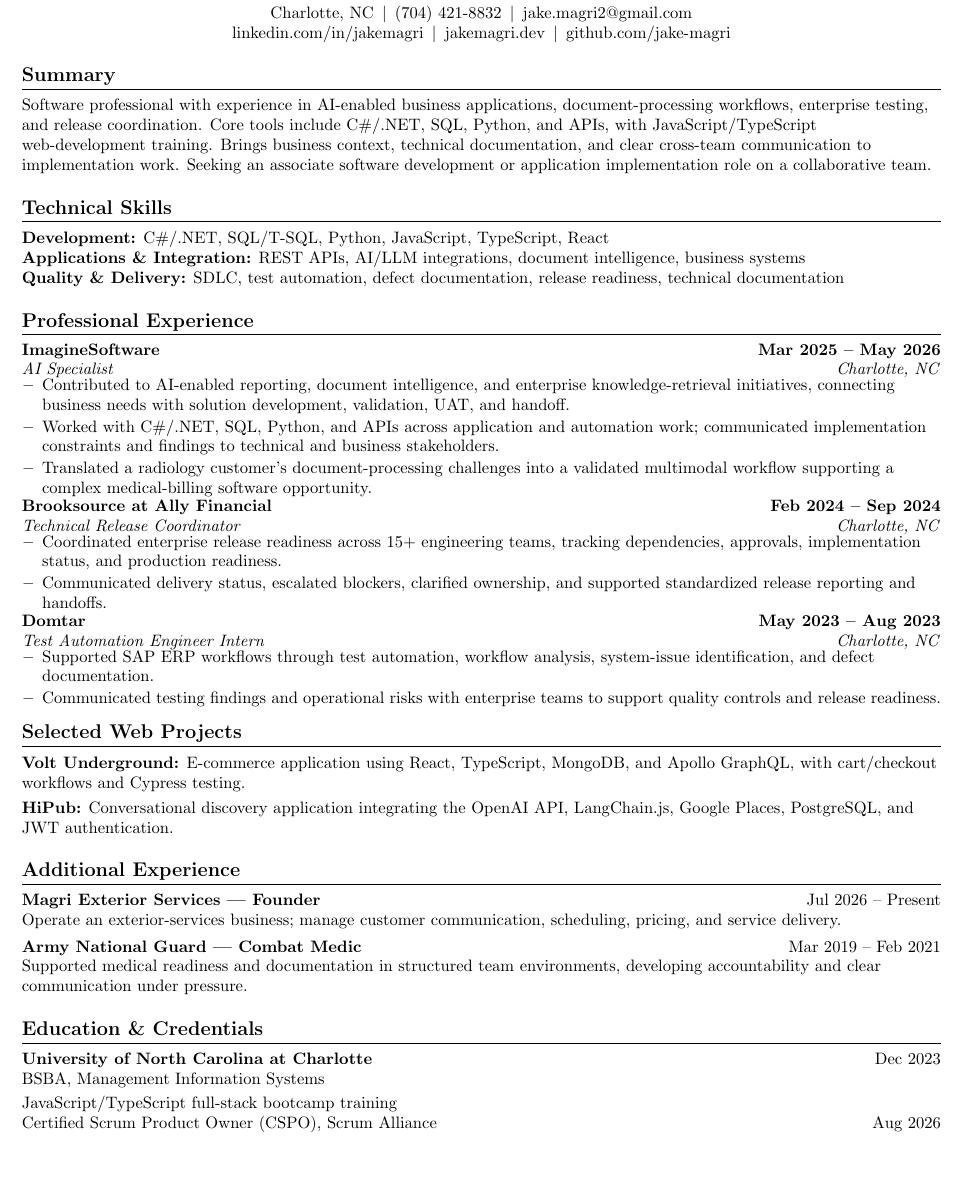
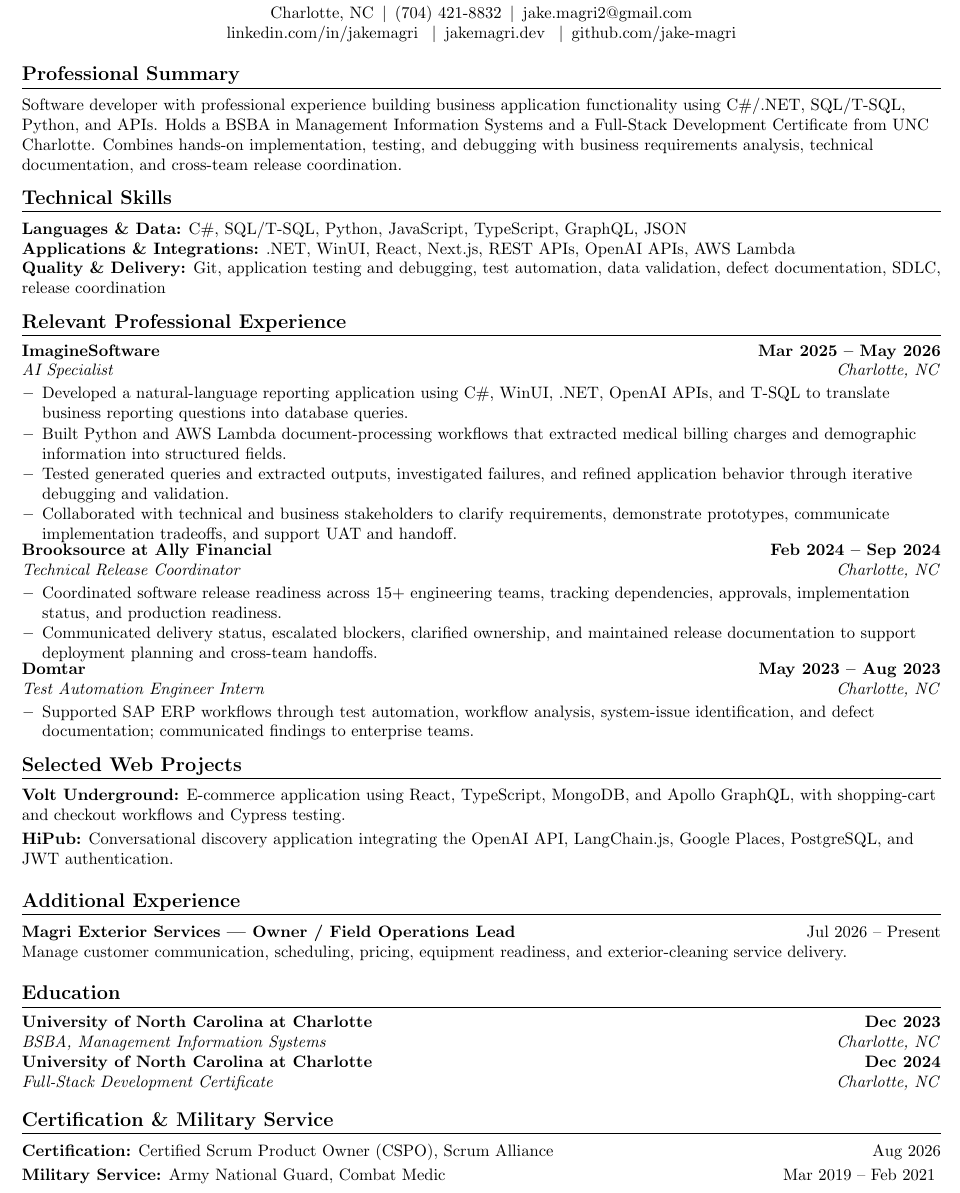
Before and after one commit to jake-magri/React-Portfolio, a LaTeX CV (docs/software-resume.tex): part of the page, cut so that both start at the same text, the shorter picture padded with empty space. Compiled offline with pdfLaTeX.

Commit message:
updated website copy

```diff
--- a/docs/software-resume.tex
+++ b/docs/software-resume.tex
@@ -38,45 +62,140 @@
-\small Charlotte, NC\enspace$|$\enspace (704) 421-8832\enspace$|$\enspace
-\href{mailto:jake.magri2@gmail.com}{jake.magri2@gmail.com}\\
-\href{https://www.linkedin.com/in/jakemagri/}{linkedin.com/in/jakemagri}\enspace$|$\enspace
-\href{https://jakemagri.dev}{jakemagri.dev}\enspace$|$\enspace
-\href{https://github.com/jake-magri}{github.com/jake-magri}
+  {\Huge\scshape Jake Magri}\\\vspace{3pt}
+  \textbf{Software Development | Business Applications \& Integrations}\\
+  \vspace{3pt}
+  \small
+  Charlotte, NC\enspace$|$\enspace
+  (704) 421-8832\enspace$|$\enspace
+  \href{mailto:jake.magri2@gmail.com}{jake.magri2@gmail.com}\\
+  \href{https://www.linkedin.com/in/jakemagri/}{linkedin.com/in/jakemagri}
+  \enspace$|$\enspace
+  \href{https://jakemagri.dev}{jakemagri.dev}
+  \enspace$|$\enspace
+  \href{https://github.com/jake-magri}{github.com/jake-magri}
 \end{center}
-\section{Summary}
-\small{Software professional with experience in AI-enabled business applications, document-processing workflows, enterprise testing, and release coordination. Core tools include C\#/.NET, SQL, Python, and APIs, with JavaScript/TypeScript web-development training. Brings business context, technical documentation, and clear cross-team communication to implementation work. Seeking an associate software development or application implementation role on a collaborative team.}
+
+\section{Professional Summary}
+\small{
+Software developer with professional experience building business
+application functionality using C\#/.NET, SQL/T-SQL, Python, and APIs.
+Holds a BSBA in Management Information Systems and a Full-Stack
+Development Certificate from UNC Charlotte. Combines hands-on
+implementation, testing, and debugging with business requirements
+analysis, technical documentation, and cross-team release coordination.
+}
+
+\vspace{-5pt}
+
 \section{Technical Skills}
-\small{\textbf{Development:} C\#/.NET, SQL/T-SQL, Python, JavaScript, TypeScript, React\\
-\textbf{Applications \& Integration:} REST APIs, AI/LLM integrations, document intelligence, business systems\\
-\textbf{Quality \& Delivery:} SDLC, test automation, defect documentation, release readiness, technical documentation}
-\section{Professional Experience}
+\small{
+\textbf{Languages \& Data:}
+C\#, SQL/T-SQL, Python, JavaScript, TypeScript, GraphQL, JSON\\
+\textbf{Applications \& Integrations:}
+.NET, WinUI, React, Next.js, REST APIs, OpenAI APIs, AWS Lambda\\
+\textbf{Quality \& Delivery:}
+Git, application testing and debugging, test automation,
+data validation, defect documentation, SDLC, release coordination
+}
+
+\vspace{-5pt}
+
+\section{Relevant Professional Experience}
 \resumeSubHeadingListStart
-\resumeSubheading{ImagineSoftware}{Mar 2025 -- May 2026}{AI Specialist}{Charlotte, NC}
+
+\resumeSubheading
+  {ImagineSoftware}{Mar 2025 -- May 2026}
+  {AI Specialist}{Charlotte, NC}
 \resumeItemListStart
-\resumeItem{Contributed to AI-enabled reporting, document intelligence, and enterprise knowledge-retrieval initiatives, connecting business needs with solution development, validation, UAT, and handoff.}
-\resumeItem{Worked with C\#/.NET, SQL, Python, and APIs across application and automation work; communicated implementation constraints and findings to technical and business stakeholders.}
-\resumeItem{Translated a radiology customer's document-processing challenges into a validated multimodal workflow supporting a complex medical-billing software opportunity.}
+  \resumeItem{
+    Developed a natural-language reporting application using C\#,
+    WinUI, .NET, OpenAI APIs, and T-SQL to translate business
+    reporting questions into database queries.
+  }
+  \resumeItem{
+    Built Python and AWS Lambda document-processing workflows
+    that extracted medical billing charges and demographic
+    information into structured fields.
+  }
+  \resumeItem{
+    Tested generated queries and extracted outputs, investigated
+    failures, and refined application behavior through iterative
+    debugging and validation.
+  }
+  \resumeItem{
+    Collaborated with technical and business stakeholders to
+    clarify requirements, demonstrate prototypes, communicate
+    implementation tradeoffs, and support UAT and handoff.
+  }
 \resumeItemListEnd
-\resumeSubheading{Brooksource at Ally Financial}{Feb 2024 -- Sep 2024}{Technical Release Coordinator}{Charlotte, NC}
+
+\resumeSubheading
+  {Brooksource at Ally Financial}{Feb 2024 -- Sep 2024}
+  {Technical Release Coordinator}{Charlotte, NC}
 \resumeItemListStart
-\resumeItem{Coordinated enterprise release readiness across 15+ engineering teams, tracking dependencies, approvals, implementation status, and production readiness.}
-\resumeItem{Communicated delivery status, escalated blockers, clarified ownership, and supported standardized release reporting and handoffs.}
+  \resumeItem{
+    Coordinated software release readiness across 15+ engineering
+    teams, tracking dependencies, approvals, implementation
+    status, and production readiness.
+  }
+  \resumeItem{
+    Communicated delivery status, escalated blockers, clarified
+    ownership, and maintained release documentation to support
+    deployment planning and cross-team handoffs.
+  }
 \resumeItemListEnd
-\resumeSubheading{Domtar}{May 2023 -- Aug 2023}{Test Automation Engineer Intern}{Charlotte, NC}
+
+\resumeSubheading
+  {Domtar}{May 2023 -- Aug 2023}
+  {Test Automation Engineer Intern}{Charlotte, NC}
 \resumeItemListStart
-\resumeItem{Supported SAP ERP workflows through test automation, workflow analysis, system-issue identification, and defect documentation.}
-\resumeItem{Communicated testing findings and operational risks with enterprise teams to support quality controls and release readiness.}
+  \resumeItem{
+    Supported SAP ERP workflows through test automation,
+    workflow analysis, system-issue identification, and defect
+    documentation; communicated findings to enterprise teams.
+  }
 \resumeItemListEnd
+
 \resumeSubHeadingListEnd
+
 \section{Selected Web Projects}
-\small{\textbf{Volt Underground:} E-commerce application using React, TypeScript, MongoDB, and Apollo GraphQL, with cart/checkout workflows and Cypress testing.\\[3pt]
-\textbf{HiPub:} Conversational discovery application integrating the OpenAI API, LangChain.js, Google Places, PostgreSQL, and JWT authentication.}
+\small{
+\textbf{Volt Underground:}
+E-commerce application using React, TypeScript, MongoDB, and
+Apollo GraphQL, with shopping-cart and checkout workflows
+and Cypress testing.\\[3pt]
+\textbf{HiPub:}
+Conversational discovery application integrating the OpenAI API,
+LangChain.js, Google Places, PostgreSQL, and JWT authentication.
+}
+
 \section{Additional Experience}
-\small{\textbf{Magri Exterior Services --- Founder} \hfill Jul 2026 -- Present\\
-Operate an exterior-services business; manage customer communication, scheduling, pricing, and service delivery.\\[4pt]
-\textbf{Army National Guard --- Combat Medic} \hfill Mar 2019 -- Feb 2021\\
-Supported medical readiness and documentation in structured team environments, developing accountability and clear communication under pressure.}
-\section{Education \& Credentials}
-\small{\textbf{University of North Carolina at Charlotte} \hfill Dec 2023\\
-BSBA, Management Information Systems\\[3pt]
-JavaScript/TypeScript full-stack bootcamp training\\
-Certified Scrum Product Owner (CSPO), Scrum Alliance \hfill Aug 2026}
+\small{
+\textbf{Magri Exterior Services --- Owner / Field Operations Lead}
+\hfill Jul 2026 -- Present\\
+Manage customer communication, scheduling, pricing, equipment
+readiness, and exterior-cleaning service delivery.
+}
+
+\section{Education}
+\resumeSubHeadingListStart
+
+\resumeSubheading
+  {University of North Carolina at Charlotte}{Dec 2023}
+  {BSBA, Management Information Systems}{Charlotte, NC}
+
+\resumeSubheading
+  {University of North Carolina at Charlotte}{Dec 2024}
+  {Full-Stack Development Certificate}{Charlotte, NC}
+
+\resumeSubHeadingListEnd
+
+\section{Certification \& Military Service}
+\small{
+\textbf{Certification:}
+Certified Scrum Product Owner (CSPO), Scrum Alliance
+\hfill Aug 2026\\[3pt]
+\textbf{Military Service:}
+Army National Guard, Combat Medic
+\hfill Mar 2019 -- Feb 2021
+}
+
 \end{document}
```
Also changed, not shown: docs/software-resume.tex (52 more changed lines), 2 other files.
